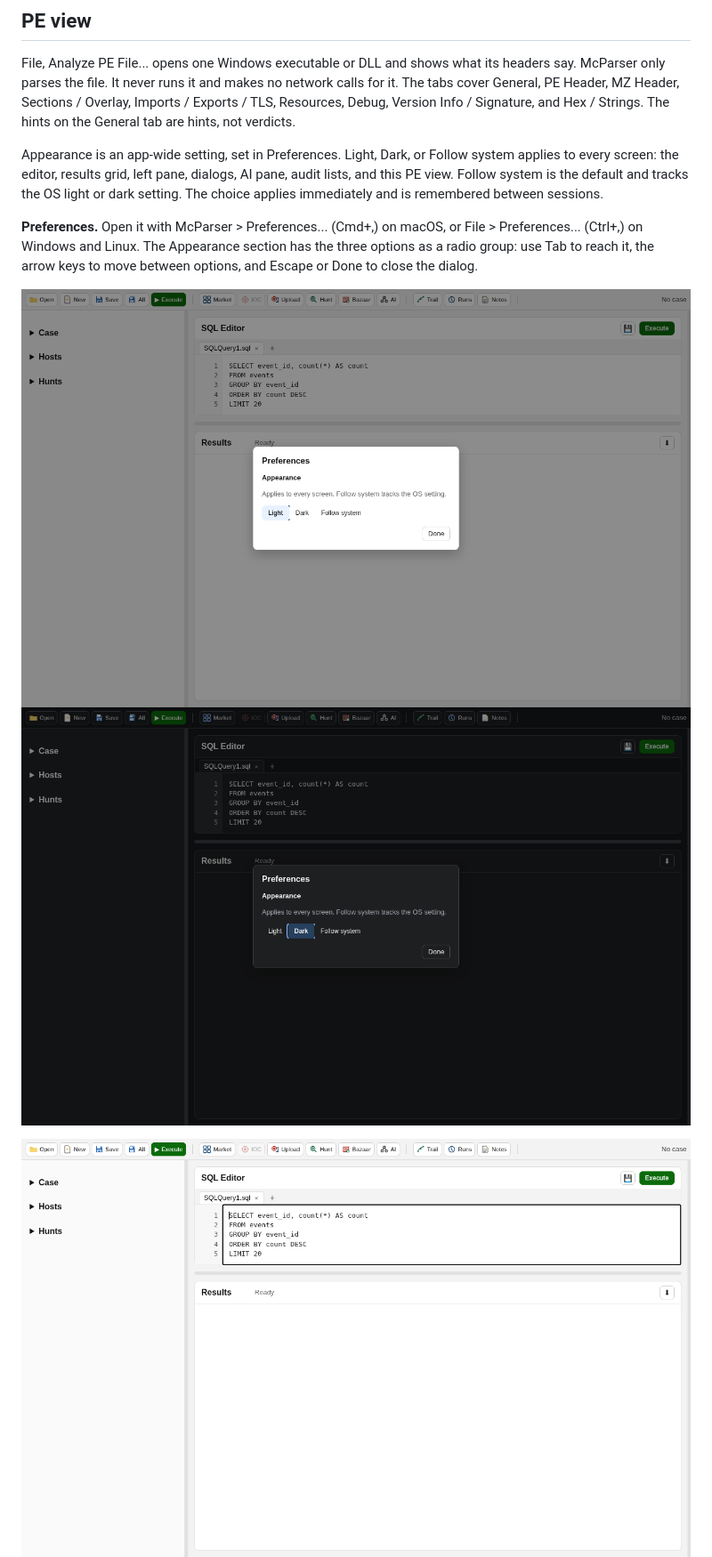
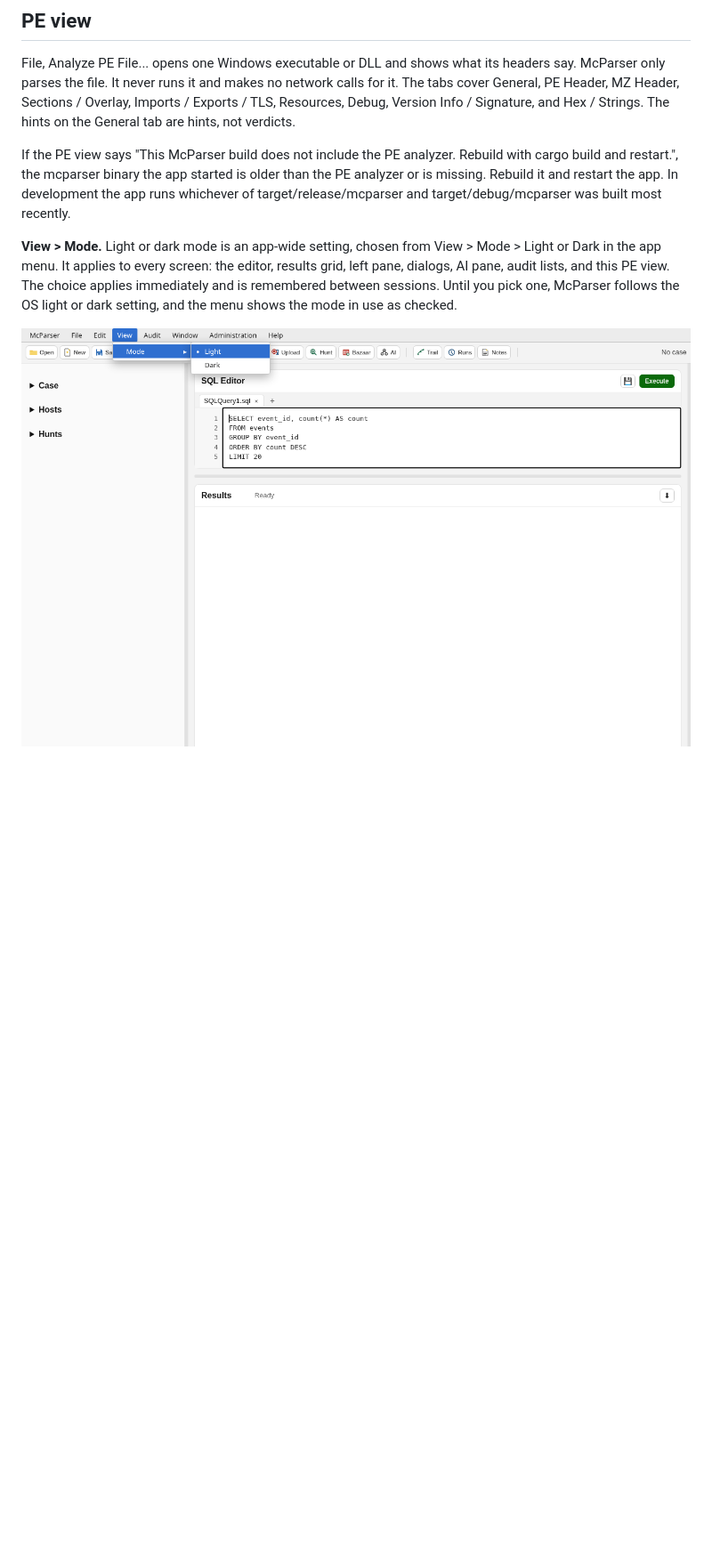
Before and after one commit to danieldejager/mcparser, a Markdown page: docs/manual/03-open.md, the part around the change. Shown: that part at 89% size. Rendered like a GitHub page; pictures changed too: docs/screenshots/app-light.png, docs/screenshots/preferences-dark.png (deleted), docs/screenshots/preferences-light.png (deleted); blank space fills up the shorter version.

```diff
--- a/docs/manual/03-open.md
+++ b/docs/manual/03-open.md
@@ -22,12 +22,9 @@ flowchart TD
 
 File, Analyze PE File... opens one Windows executable or DLL and shows what its headers say. McParser only parses the file. It never runs it and makes no network calls for it. The tabs cover General, PE Header, MZ Header, Sections / Overlay, Imports / Exports / TLS, Resources, Debug, Version Info / Signature, and Hex / Strings. The hints on the General tab are hints, not verdicts.
 
-Appearance is an app-wide setting, set in Preferences. Light, Dark, or Follow system applies to every screen: the editor, results grid, left pane, dialogs, AI pane, audit lists, and this PE view. Follow system is the default and tracks the OS light or dark setting. The choice applies immediately and is remembered between sessions.
+If the PE view says "This McParser build does not include the PE analyzer. Rebuild with cargo build and restart.", the mcparser binary the app started is older than the PE analyzer or is missing. Rebuild it and restart the app. In development the app runs whichever of target/release/mcparser and target/debug/mcparser was built most recently.
 
-**Preferences.** Open it with McParser > Preferences... (Cmd+,) on macOS, or File > Preferences... (Ctrl+,) on Windows and Linux. The Appearance section has the three options as a radio group: use Tab to reach it, the arrow keys to move between options, and Escape or Done to close the dialog.
-
-![Preferences, light](../screenshots/preferences-light.png)
-![Preferences, dark](../screenshots/preferences-dark.png)
+**View > Mode.** Light or dark mode is an app-wide setting, chosen from View > Mode > Light or Dark in the app menu. It applies to every screen: the editor, results grid, left pane, dialogs, AI pane, audit lists, and this PE view. The choice applies immediately and is remembered between sessions. Until you pick one, McParser follows the OS light or dark setting, and the menu shows the mode in use as checked.
 
 ![Main window, light](../screenshots/app-light.png)
 ![Main window, dark](../screenshots/app-dark.png)
```
Also changed, not shown: README.md (+2 -0 lines), docs/screenshots/app-dark.png, 12 other files.
